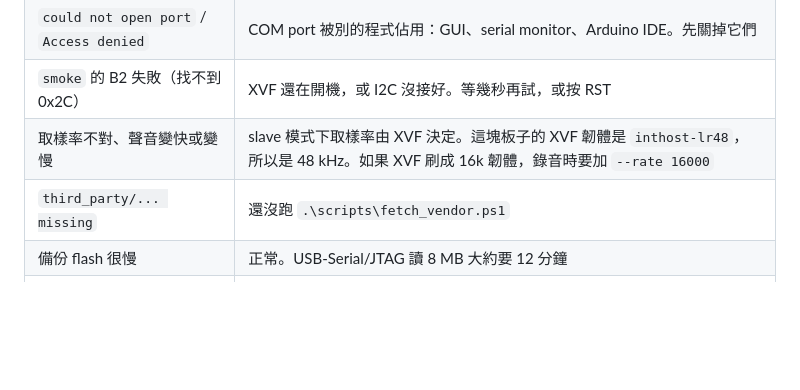
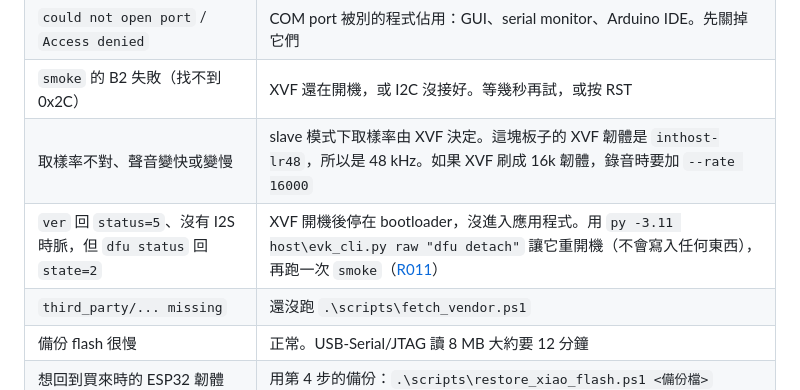
Before and after one commit to ElroyChenWI/respeaker-flex-bringup, a Markdown page: README.zh-TW.md, the part around the change. Drawn GitHub-style; blank space fills up the shorter version.

Commit message:
README: troubleshooting row for XVF3800 stuck in bootloader (R011)
Co-Authored-By: Claude Opus 5.5 <noreply@anthropic.com>

```diff
--- a/README.zh-TW.md
+++ b/README.zh-TW.md
@@ -446,6 +446,7 @@ REC rate=48000 ch=2 bits=16 bytes=<N>\n
 | `could not open port` / `Access denied` | COM port 被別的程式佔用：GUI、serial monitor、Arduino IDE。先關掉它們 |
 | `smoke` 的 B2 失敗（找不到 0x2C） | XVF 還在開機，或 I2C 沒接好。等幾秒再試，或按 RST |
 | 取樣率不對、聲音變快或變慢 | slave 模式下取樣率由 XVF 決定。這塊板子的 XVF 韌體是 `inthost-lr48`，所以是 48 kHz。如果 XVF 刷成 16k 韌體，錄音時要加 `--rate 16000` |
+| `ver` 回 `status=5`、沒有 I2S 時脈，但 `dfu status` 回 `state=2` | XVF 開機後停在 bootloader，沒進入應用程式。用 `py -3.11 host\evk_cli.py raw "dfu detach"` 讓它重開機（不會寫入任何東西），再跑一次 `smoke`（[R011](logs/R011_xvf_stuck_in_bootloader.md)） |
 | `third_party/... missing` | 還沒跑 `.\scripts\fetch_vendor.ps1` |
 | 備份 flash 很慢 | 正常。USB-Serial/JTAG 讀 8 MB 大約要 12 分鐘 |
 | 想回到買來時的 ESP32 韌體 | 用第 4 步的備份：`.\scripts\restore_xiao_flash.ps1 <備份檔>` |
```
Also changed, not shown: README.md (+1 -0 lines).
